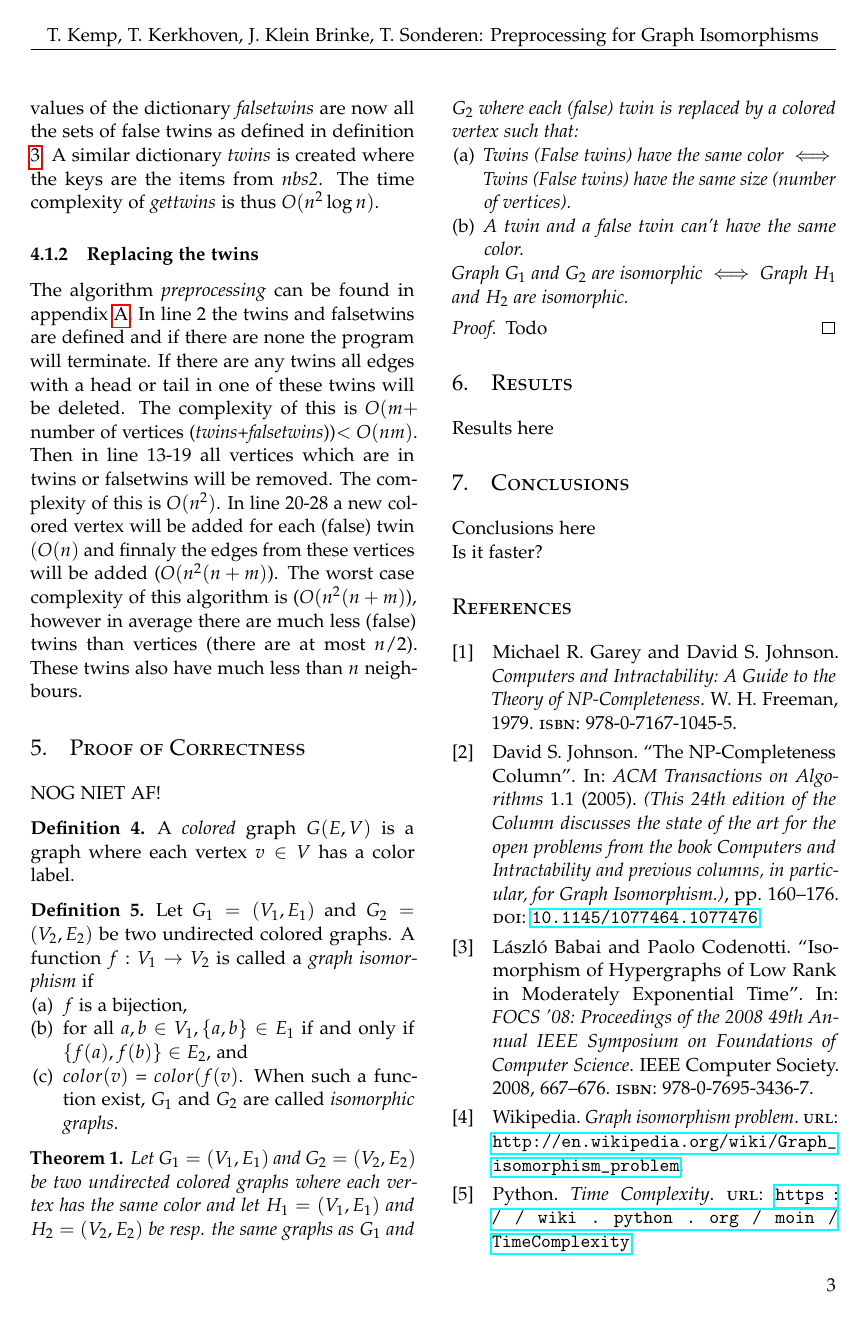
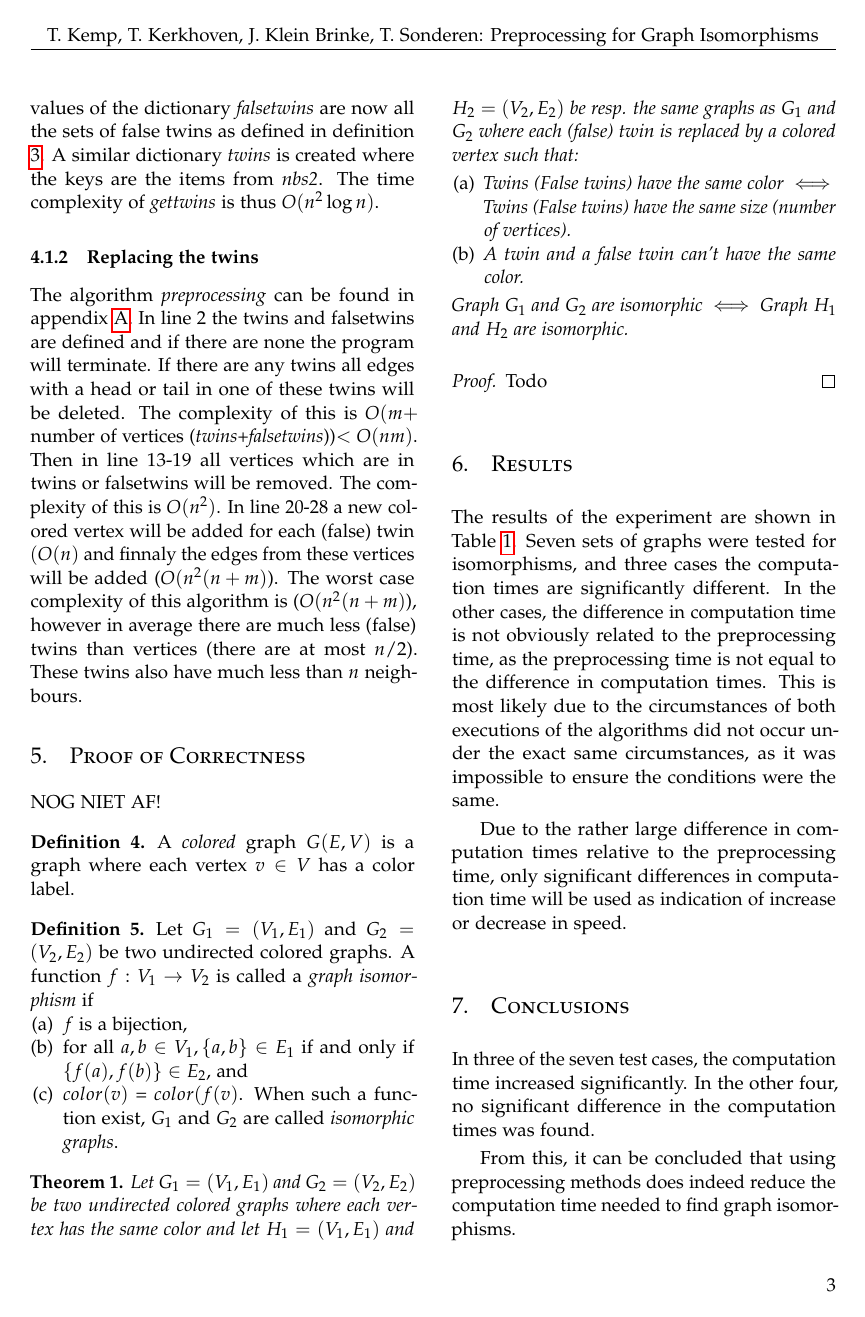
Before and after one commit to Inf1n1te/Graph-Isomorphism, a LaTeX paper (paper/paper.tex): page 3 of 5 before the commit and page 3 of 6 after it. Compiled offline with pdfLaTeX.

Commit message:
paper updates

```diff
--- a/paper/paper.tex
+++ b/paper/paper.tex
@@ -208,13 +208,16 @@ Todo
 %------------------------------------------------
 \section{Results}
 
-Results here
+The results of the experiment are shown in Table \ref{table:results}. Seven sets of graphs were tested for isomorphisms, and three cases the computation times are significantly different. In the other cases, the difference in computation time is not obviously related to the preprocessing time, as the preprocessing time is not equal to the difference in computation times. This is most likely due to the circumstances of both executions of the algorithms did not occur under the exact same circumstances, as it was impossible to ensure the conditions were the same.
+
+Due to the rather large difference in computation times relative to the preprocessing time, only significant differences in computation time will be used as indication of increase or decrease in speed.
 
 %------------------------------------------------
 \section{Conclusions}
 
-Conclusions here \\
-Is it faster?
+In three of the seven test cases, the computation time increased significantly. In the other four, no significant difference in the computation times was found.
+
+From this, it can be concluded that using preprocessing methods does indeed reduce the computation time needed to find graph isomorphisms.
 
 %----------------------------------------------------------------------------------------
 %	REFERENCE LIST
```
Also changed, not shown: paper/paper.tex (4 more changed lines).
